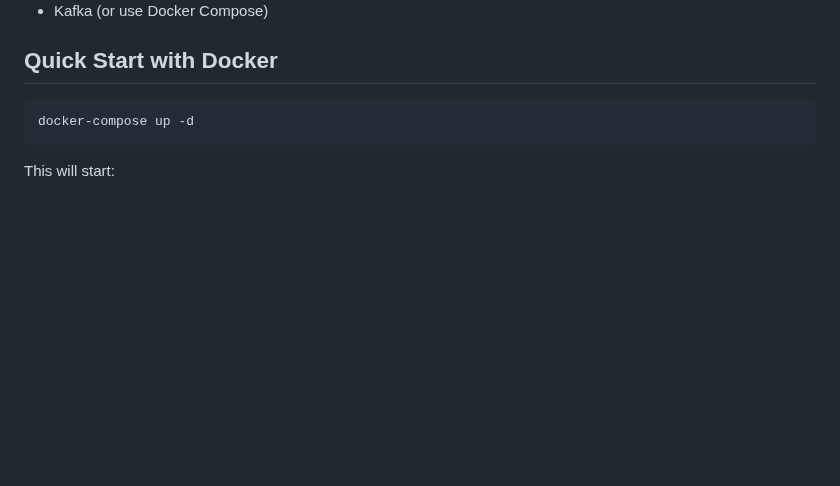
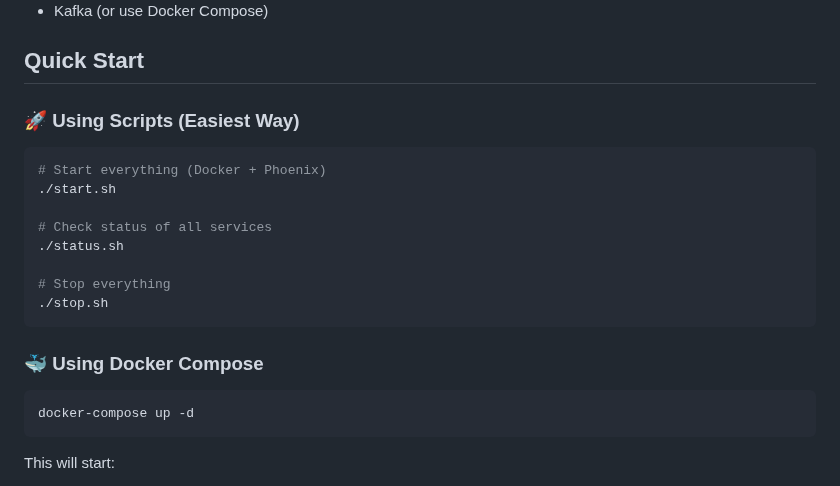
Before and after one commit to guicybercode/potential-adventure, a Markdown page: README.md, the part around the change. Drawn GitHub-style; blank space fills up the shorter version.

Commit message:
Update README with convenience scripts documentation

````diff
--- a/README.md
+++ b/README.md
@@ -46,7 +46,22 @@ A high-performance real-time data processing pipeline combining Elixir, Rust, an
 - Docker and Docker Compose
 - Kafka (or use Docker Compose)
 
-## Quick Start with Docker
+## Quick Start
+
+### 🚀 Using Scripts (Easiest Way)
+
+```bash
+# Start everything (Docker + Phoenix)
+./start.sh
+
+# Check status of all services
+./status.sh
+
+# Stop everything
+./stop.sh
+```
+
+### 🐳 Using Docker Compose
 
 ```bash
 docker-compose up -d
````
